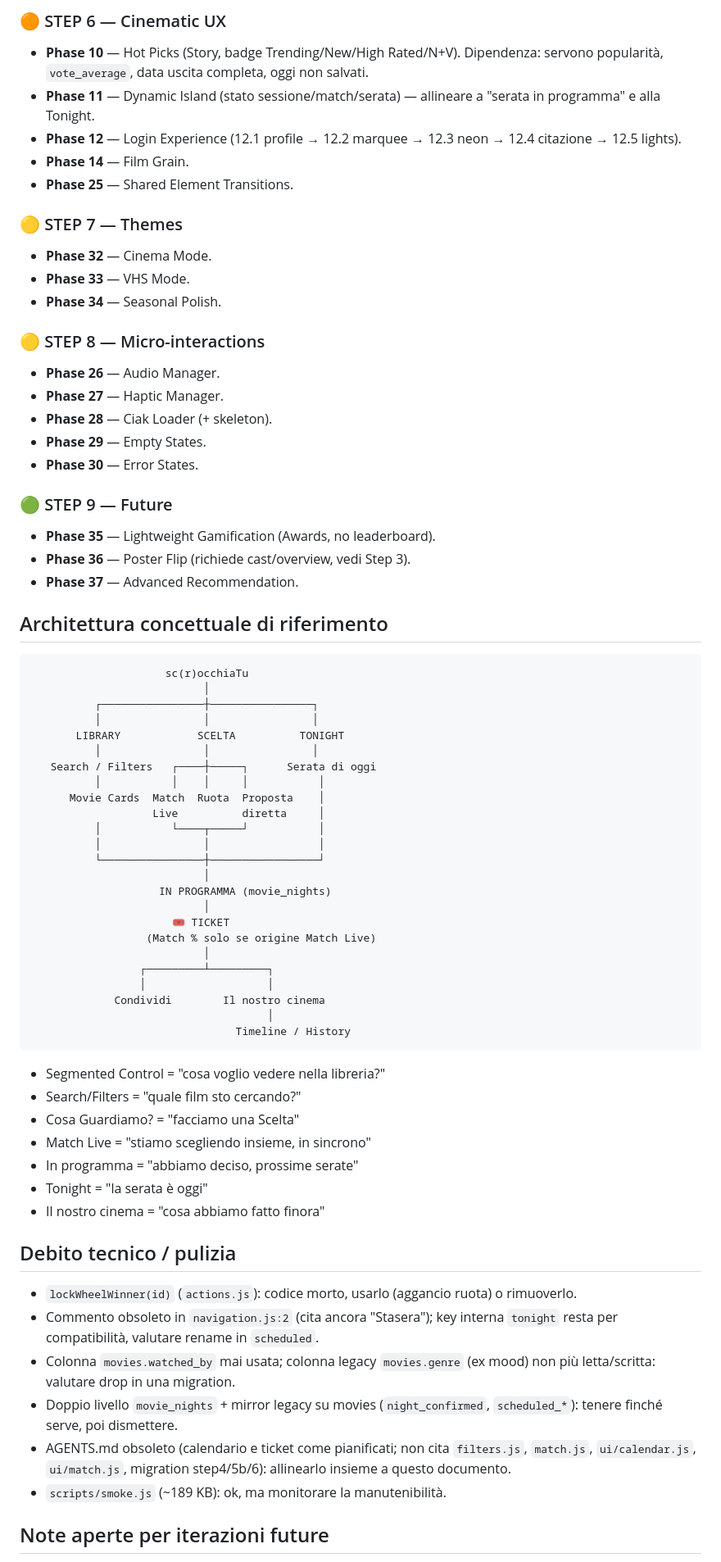
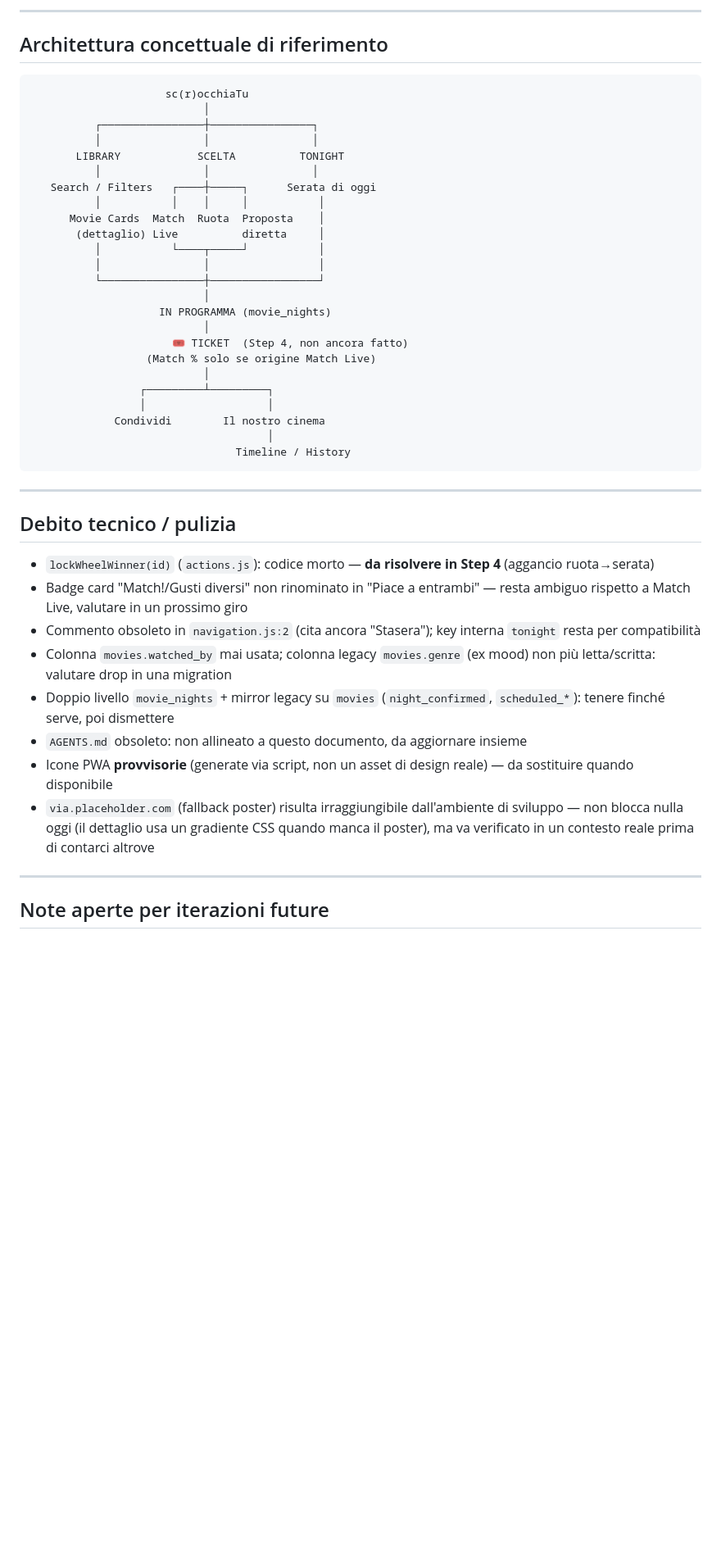
Before and after one commit to NikyBebba/sc-r-occhiaTu, a Markdown page: docs/MASTER_CONTEXT.md, the part around one of its changes. Shown at 82% size. GitHub-like rendering; blank space fills up the shorter version.

````diff
--- a/docs/MASTER_CONTEXT.md
+++ b/docs/MASTER_CONTEXT.md
@@ -108,30 +138,4 @@ Tutto il resto dipende da questi token: va chiuso per primo.
-### 🟠 STEP 6 — Cinematic UX
-
-- **Phase 10** — Hot Picks (Story, badge Trending/New/High Rated/N+V). Dipendenza: servono popularità, `vote_average`, data uscita completa, oggi non salvati.
-- **Phase 11** — Dynamic Island (stato sessione/match/serata) — allineare a "serata in programma" e alla Tonight.
-- **Phase 12** — Login Experience (12.1 profile → 12.2 marquee → 12.3 neon → 12.4 citazione → 12.5 lights).
-- **Phase 14** — Film Grain.
-- **Phase 25** — Shared Element Transitions.
-
-### 🟡 STEP 7 — Themes
-
-- **Phase 32** — Cinema Mode.
-- **Phase 33** — VHS Mode.
-- **Phase 34** — Seasonal Polish.
-
-### 🟡 STEP 8 — Micro-interactions
-
-- **Phase 26** — Audio Manager.
-- **Phase 27** — Haptic Manager.
-- **Phase 28** — Ciak Loader (+ skeleton).
-- **Phase 29** — Empty States.
-- **Phase 30** — Error States.
-
-### 🟢 STEP 9 — Future
-
-- **Phase 35** — Lightweight Gamification (Awards, no leaderboard).
-- **Phase 36** — Poster Flip (richiede cast/overview, vedi Step 3).
-- **Phase 37** — Advanced Recommendation.
+---
 
 ## Architettura concettuale di riferimento
 
@@ -145,14 +149,14 @@ Tutto il resto dipende da questi token: va chiuso per primo.
    Search / Filters   ┌────┼─────┐      Serata di oggi
           │           │    │     │           │
       Movie Cards  Match  Ruota  Proposta    │
-                   Live          diretta     │
+       (dettaglio) Live          diretta     │
           │           └────┬─────┘           │
           │                │                 │
           └────────────────┼─────────────────┘
                            │
                     IN PROGRAMMA (movie_nights)
                            │
-                      🎟️ TICKET
+                      🎟️ TICKET  (Step 4, non ancora fatto)
                   (Match % solo se origine Match Live)
                            │
                  ┌─────────┴─────────┐
@@ -162,22 +166,20 @@ Tutto il resto dipende da questi token: va chiuso per primo.
                                 Timeline / History
 ```
 
-- Segmented Control = "cosa voglio vedere nella libreria?"
-- Search/Filters = "quale film sto cercando?"
-- Cosa Guardiamo? = "facciamo una Scelta"
-- Match Live = "stiamo scegliendo insieme, in sincrono"
-- In programma = "abbiamo deciso, prossime serate"
-- Tonight = "la serata è oggi"
-- Il nostro cinema = "cosa abbiamo fatto finora"
+---
 
 ## Debito tecnico / pulizia
 
-- `lockWheelWinner(id)` (`actions.js`): codice morto, usarlo (aggancio ruota) o rimuoverlo.
-- Commento obsoleto in `navigation.js:2` (cita ancora "Stasera"); key interna `tonight` resta per compatibilità, valutare rename in `scheduled`.
-- Colonna `movies.watched_by` mai usata; colonna legacy `movies.genre` (ex mood) non più letta/scritta: valutare drop in una migration.
-- Doppio livello `movie_nights` + mirror legacy su movies (`night_confirmed`, `scheduled_*`): tenere finché serve, poi dismettere.
-- AGENTS.md obsoleto (calendario e ticket come pianificati; non cita `filters.js`, `match.js`, `ui/calendar.js`, `ui/match.js`, migration step4/5b/6): allinearlo insieme a questo documento.
-- `scripts/smoke.js` (~189 KB): ok, ma monitorare la manutenibilità.
+- `lockWheelWinner(id)` (`actions.js`): codice morto — **da risolvere in Step 4** (aggancio ruota→serata)
+- Badge card "Match!/Gusti diversi" non rinominato in "Piace a entrambi" — resta ambiguo rispetto a Match Live, valutare in un prossimo giro
+- Commento obsoleto in `navigation.js:2` (cita ancora "Stasera"); key interna `tonight` resta per compatibilità
+- Colonna `movies.watched_by` mai usata; colonna legacy `movies.genre` (ex mood) non più letta/scritta: valutare drop in una migration
+- Doppio livello `movie_nights` + mirror legacy su `movies` (`night_confirmed`, `scheduled_*`): tenere finché serve, poi dismettere
+- `AGENTS.md` obsoleto: non allineato a questo documento, da aggiornare insieme
+- Icone PWA **provvisorie** (generate via script, non un asset di design reale) — da sostituire quando disponibile
+- `via.placeholder.com` (fallback poster) risulta irraggiungibile dall'ambiente di sviluppo — non blocca nulla oggi (il dettaglio usa un gradiente CSS quando manca il poster), ma va verificato in un contesto reale prima di contarci altrove
+
+---
 
 ## Note aperte per iterazioni future
 
````
Also changed, not shown: other parts of docs/MASTER_CONTEXT.md (+112 -81 lines).
